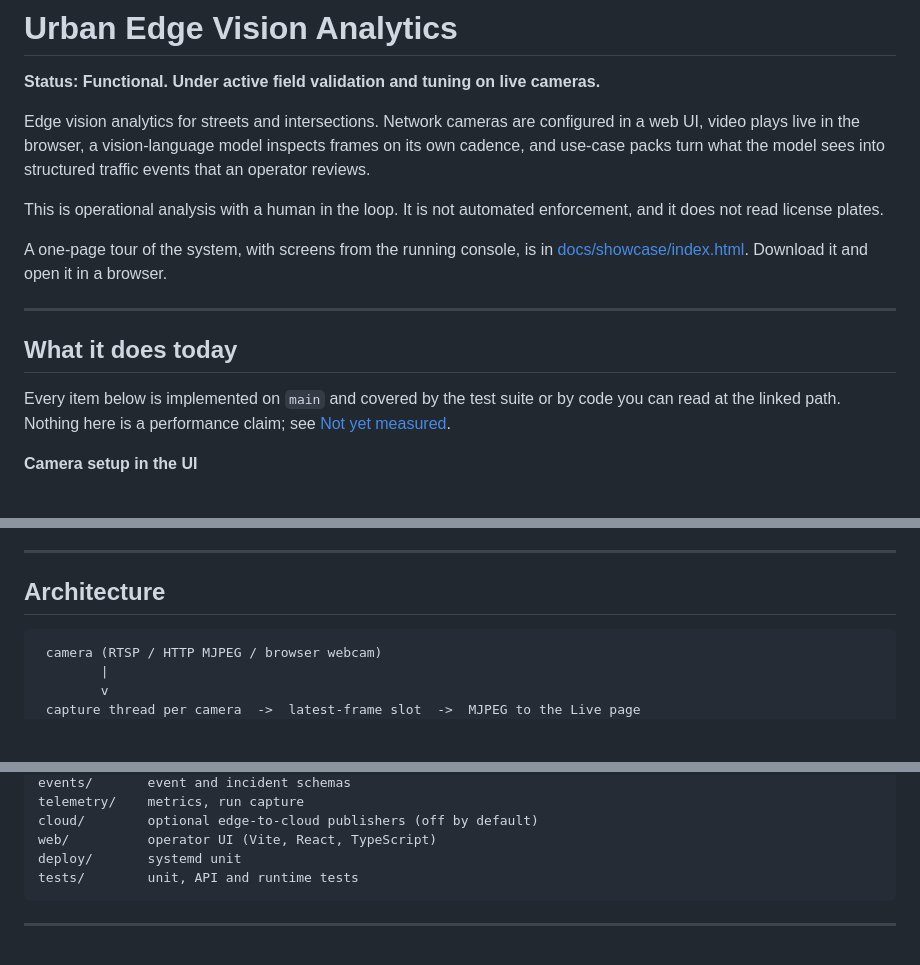
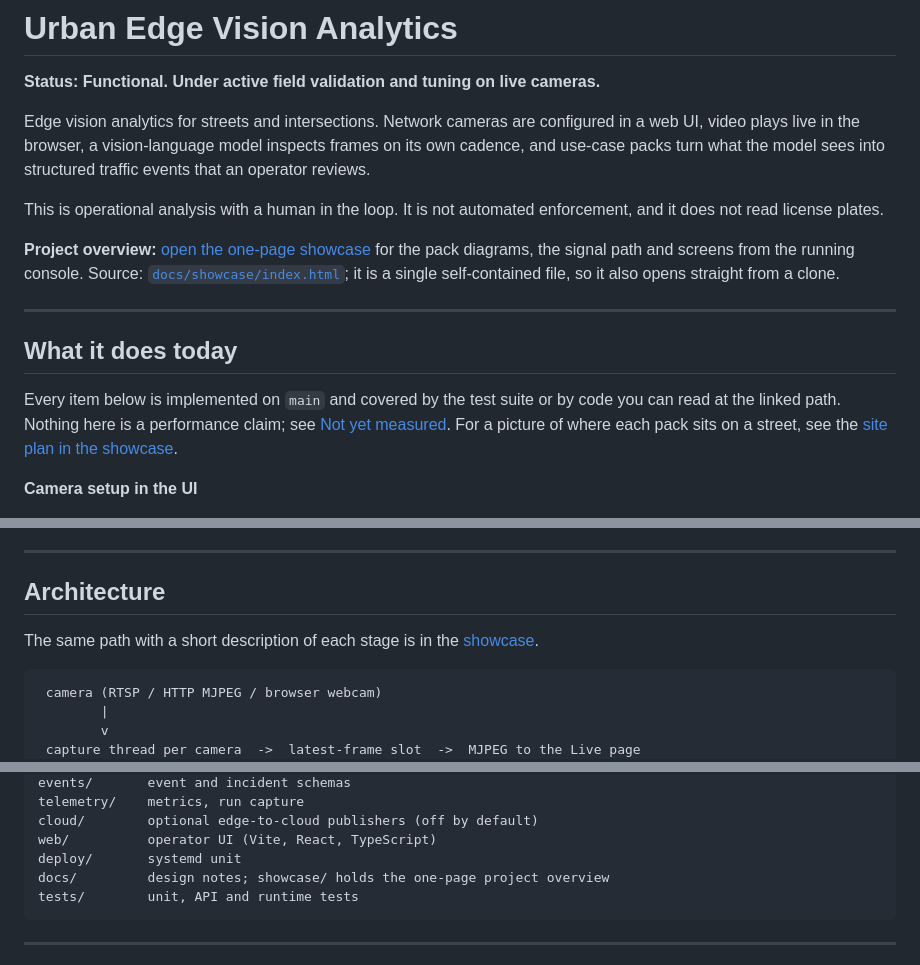
Before and after one commit to obiedeh/urban-edge-vision-analytics, a Markdown page: README.md, 3 parts joined by grey strips. Rendered like a GitHub page; blank space fills up the shorter version.

Commit message:
README: link the project showcase from the overview, architecture and evidence sections

````diff
--- a/README.md
+++ b/README.md
@@ -6,13 +6,13 @@ Edge vision analytics for streets and intersections. Network cameras are configu
 
 This is operational analysis with a human in the loop. It is not automated enforcement, and it does not read license plates.
 
-A one-page tour of the system, with screens from the running console, is in [docs/showcase/index.html](docs/showcase/index.html). Download it and open it in a browser.
+**Project overview:** [open the one-page showcase](https://obiedeh.github.io/urban-edge-vision-analytics/docs/showcase/) for the pack diagrams, the signal path and screens from the running console. Source: [`docs/showcase/index.html`](docs/showcase/index.html); it is a single self-contained file, so it also opens straight from a clone.
 
 ---
 
 ## What it does today
 
-Every item below is implemented on `main` and covered by the test suite or by code you can read at the linked path. Nothing here is a performance claim; see [Not yet measured](#not-yet-measured).
+Every item below is implemented on `main` and covered by the test suite or by code you can read at the linked path. Nothing here is a performance claim; see [Not yet measured](#not-yet-measured). For a picture of where each pack sits on a street, see the [site plan in the showcase](https://obiedeh.github.io/urban-edge-vision-analytics/docs/showcase/#plan-h).
 
 **Camera setup in the UI**
 - Vendor profiles with main and sub stream paths filled in automatically: Tapo, Hikvision, Dahua, Amcrest, Axis, Reolink, UniFi Protect, generic RTSP, HTTP MJPEG, browser webcam (WebRTC), plus a labelled synthetic feed for demos and tests (`vision/camera_profiles.py`).
@@ -54,6 +54,8 @@ Every item below is implemented on `main` and covered by the test suite or by co
 
 ## Architecture
 
+The same path with a short description of each stage is in the [showcase](https://obiedeh.github.io/urban-edge-vision-analytics/docs/showcase/#flow-h).
+
 ```text
  camera (RTSP / HTTP MJPEG / browser webcam)
         |
@@ -86,6 +88,7 @@ telemetry/    metrics, run capture
 cloud/        optional edge-to-cloud publishers (off by default)
 web/          operator UI (Vite, React, TypeScript)
 deploy/       systemd unit
+docs/         design notes; showcase/ holds the one-page project overview
 tests/        unit, API and runtime tests
 ```
 
````
